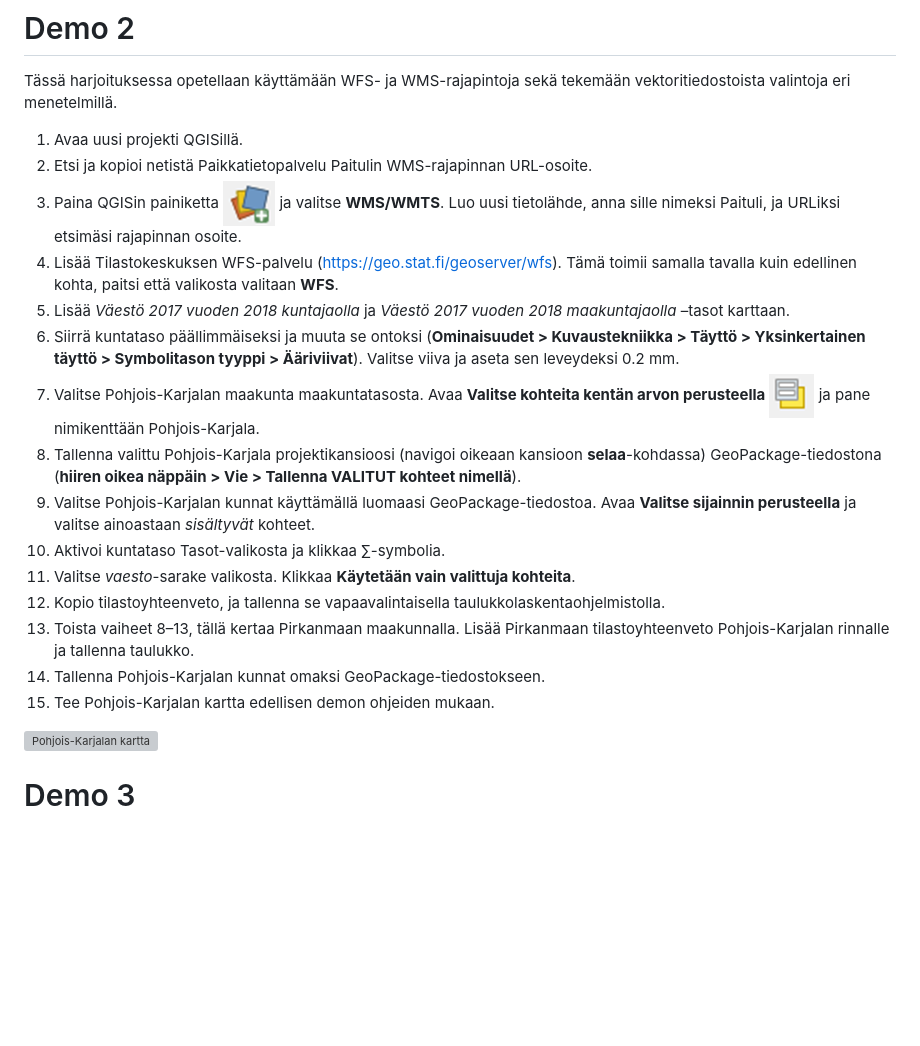
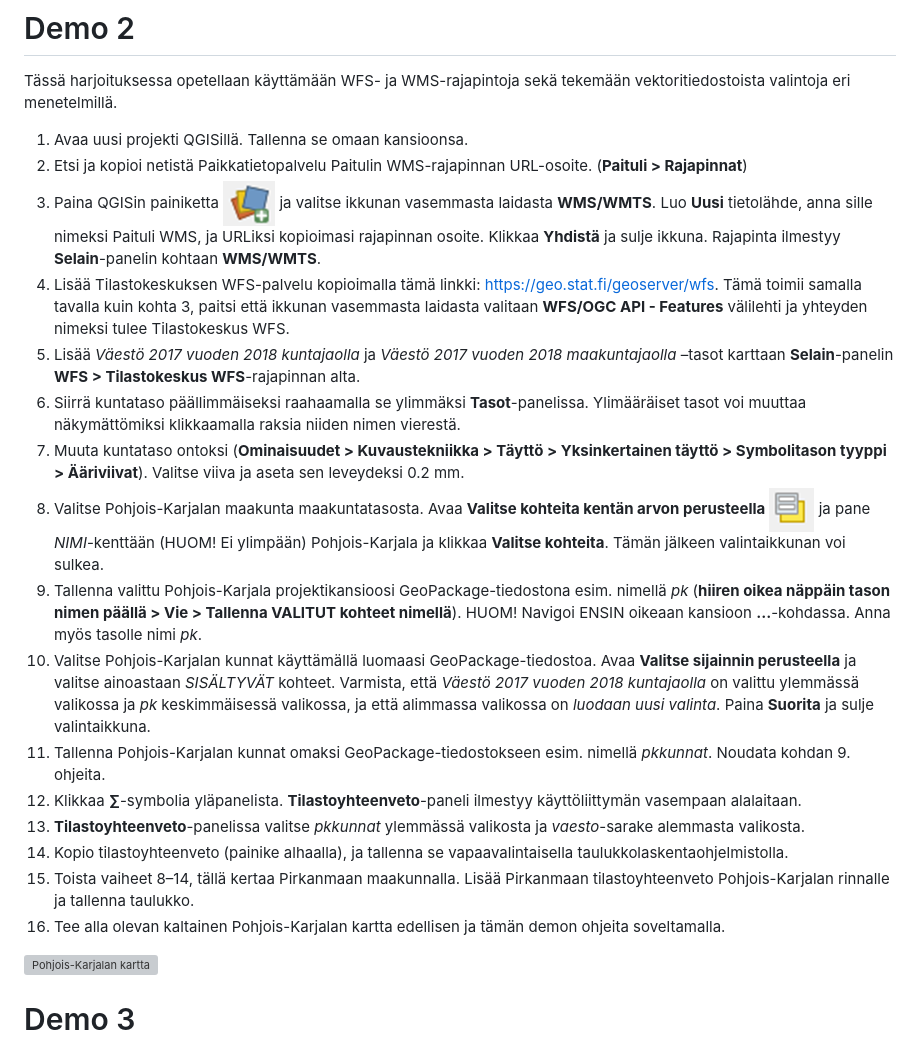
Before and after one commit to AnttiHaerkoenen/laadulliset, a Markdown page: 15-teemakartat/demot.md, the part around the change. GitHub-like rendering; blank space fills up the shorter version; grey boxes are pictures that could not be loaded.

Commit message:
Lisää ohjeita (Demo 2)

```diff
--- a/15-teemakartat/demot.md
+++ b/15-teemakartat/demot.md
@@ -44,22 +44,25 @@ Käytä mittakaavan perusteena isompaa karttaa, ja säädä janan kokoa säätä
 
 Tässä harjoituksessa opetellaan käyttämään WFS- ja WMS-rajapintoja sekä tekemään vektoritiedostoista valintoja eri menetelmillä.
 
-1. Avaa uusi projekti QGISillä.
-2. Etsi ja kopioi netistä Paikkatietopalvelu Paitulin WMS-rajapinnan URL-osoite.
-3. Paina QGISin painiketta ![lisää taso](../img/lisaa_taso.png) ja valitse **WMS/WMTS**. Luo uusi tietolähde, anna sille nimeksi Paituli, ja URLiksi etsimäsi rajapinnan osoite.
-4. Lisää Tilastokeskuksen WFS-palvelu ([https://geo.stat.fi/geoserver/wfs](https://geo.stat.fi/geoserver/wfs)).
-Tämä toimii samalla tavalla kuin edellinen kohta, paitsi että valikosta valitaan **WFS**.
-5. Lisää _Väestö 2017 vuoden 2018 kuntajaolla_ ja _Väestö 2017 vuoden 2018 maakuntajaolla_ –tasot karttaan.
-6. Siirrä kuntataso päällimmäiseksi ja muuta se ontoksi (**Ominaisuudet > Kuvaustekniikka > Täyttö > Yksinkertainen täyttö > Symbolitason tyyppi > Ääriviivat**). Valitse viiva ja aseta sen leveydeksi 0.2 mm.
-7. Valitse Pohjois-Karjalan maakunta maakuntatasosta. Avaa **Valitse kohteita kentän arvon perusteella** ![valitse kohteita kentän arvon perusteella](../img/valitse_kentan_mukaan.png) ja pane nimikenttään Pohjois-Karjala.
-8. Tallenna valittu Pohjois-Karjala projektikansioosi (navigoi oikeaan kansioon **selaa**-kohdassa) GeoPackage-tiedostona (**hiiren oikea näppäin > Vie > Tallenna VALITUT kohteet nimellä**).
-9. Valitse Pohjois-Karjalan kunnat käyttämällä luomaasi GeoPackage-tiedostoa. Avaa **Valitse sijainnin perusteella** ja valitse ainoastaan _sisältyvät_ kohteet.
-10. Aktivoi kuntataso Tasot-valikosta ja klikkaa ∑-symbolia.
-11. Valitse _vaesto_-sarake valikosta. Klikkaa **Käytetään vain valittuja kohteita**.
-12. Kopio tilastoyhteenveto, ja tallenna se vapaavalintaisella taulukkolaskentaohjelmistolla.
-13. Toista vaiheet 8–13, tällä kertaa Pirkanmaan maakunnalla. Lisää Pirkanmaan tilastoyhteenveto Pohjois-Karjalan rinnalle ja tallenna taulukko.
-14. Tallenna Pohjois-Karjalan kunnat omaksi GeoPackage-tiedostokseen.
-15. Tee Pohjois-Karjalan kartta edellisen demon ohjeiden mukaan.
+1. Avaa uusi projekti QGISillä. Tallenna se omaan kansioonsa.
+2. Etsi ja kopioi netistä Paikkatietopalvelu Paitulin WMS-rajapinnan URL-osoite. (**Paituli > Rajapinnat**)
+3. Paina QGISin painiketta ![lisää taso](../img/lisaa_taso.png) ja valitse ikkunan vasemmasta laidasta **WMS/WMTS**. Luo **Uusi** tietolähde, anna sille nimeksi Paituli WMS, ja URLiksi kopioimasi rajapinnan osoite. Klikkaa **Yhdistä** ja sulje ikkuna. Rajapinta ilmestyy **Selain**-panelin kohtaan **WMS/WMTS**.
+4. Lisää Tilastokeskuksen WFS-palvelu kopioimalla tämä linkki: [https://geo.stat.fi/geoserver/wfs](https://geo.stat.fi/geoserver/wfs).
+Tämä toimii samalla tavalla kuin kohta 3, paitsi että ikkunan vasemmasta laidasta valitaan **WFS/OGC API - Features** välilehti ja yhteyden nimeksi tulee Tilastokeskus WFS.
+5. Lisää _Väestö 2017 vuoden 2018 kuntajaolla_ ja _Väestö 2017 vuoden 2018 maakuntajaolla_ –tasot karttaan **Selain**-panelin **WFS > Tilastokeskus WFS**-rajapinnan alta.
+6. Siirrä kuntataso päällimmäiseksi raahaamalla se ylimmäksi **Tasot**-panelissa. Ylimääräiset tasot voi muuttaa näkymättömiksi klikkaamalla raksia niiden nimen vierestä.
+7. Muuta kuntataso ontoksi (**Ominaisuudet > Kuvaustekniikka > Täyttö > Yksinkertainen täyttö > Symbolitason tyyppi > Ääriviivat**). Valitse viiva ja aseta sen leveydeksi 0.2 mm.
+8. Valitse Pohjois-Karjalan maakunta maakuntatasosta. Avaa **Valitse kohteita kentän arvon perusteella** ![valitse kohteita kentän arvon perusteella](../img/valitse_kentan_mukaan.png) ja pane _NIMI_-kenttään (HUOM! Ei ylimpään) Pohjois-Karjala ja klikkaa **Valitse kohteita**. Tämän jälkeen valintaikkunan voi sulkea.
+9. Tallenna valittu Pohjois-Karjala projektikansioosi GeoPackage-tiedostona esim. nimellä _pk_ (**hiiren oikea näppäin tason nimen päällä > Vie > Tallenna VALITUT kohteet nimellä**). HUOM! Navigoi ENSIN oikeaan kansioon **...**-kohdassa. Anna myös tasolle  nimi _pk_.
+10. Valitse Pohjois-Karjalan kunnat käyttämällä luomaasi GeoPackage-tiedostoa. Avaa **Valitse sijainnin perusteella** ja valitse ainoastaan _SISÄLTYVÄT_ kohteet.
+   Varmista, että _Väestö 2017 vuoden 2018 kuntajaolla_ on valittu ylemmässä valikossa ja _pk_ keskimmäisessä valikossa, ja että alimmassa valikossa on _luodaan uusi valinta_.
+   Paina **Suorita** ja sulje valintaikkuna.
+11. Tallenna Pohjois-Karjalan kunnat omaksi GeoPackage-tiedostokseen esim. nimellä _pkkunnat_. Noudata kohdan 9. ohjeita.
+12. Klikkaa **∑**-symbolia yläpanelista. **Tilastoyhteenveto**-paneli ilmestyy käyttöliittymän vasempaan alalaitaan.
+13. **Tilastoyhteenveto**-panelissa valitse _pkkunnat_ ylemmässä valikosta ja _vaesto_-sarake alemmasta valikosta.
+14. Kopio tilastoyhteenveto (painike alhaalla), ja tallenna se vapaavalintaisella taulukkolaskentaohjelmistolla.
+15. Toista vaiheet 8–14, tällä kertaa Pirkanmaan maakunnalla. Lisää Pirkanmaan tilastoyhteenveto Pohjois-Karjalan rinnalle ja tallenna taulukko.
+16. Tee alla olevan kaltainen Pohjois-Karjalan kartta edellisen ja tämän demon ohjeita soveltamalla.
 
 ![Pohjois-Karjalan kartta](../img/pk_kartta.png)
 
```
